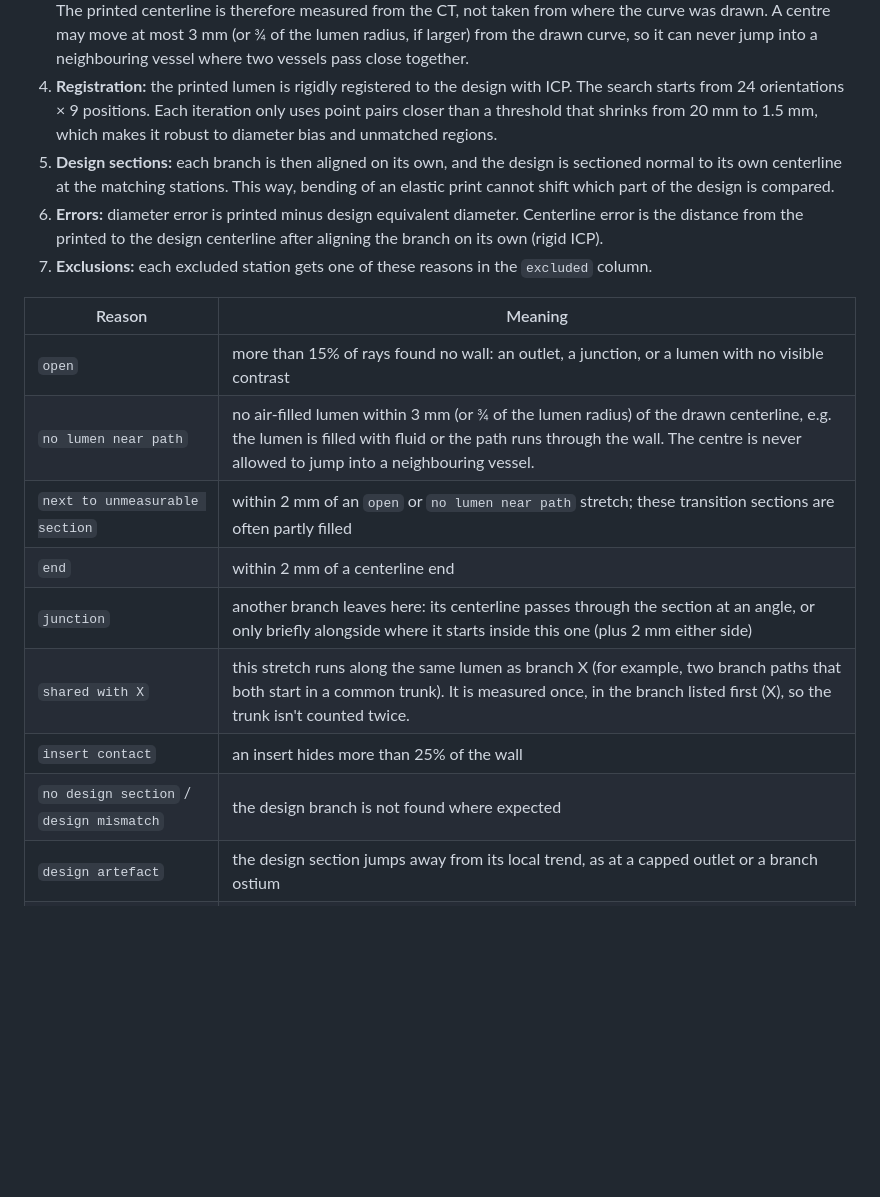
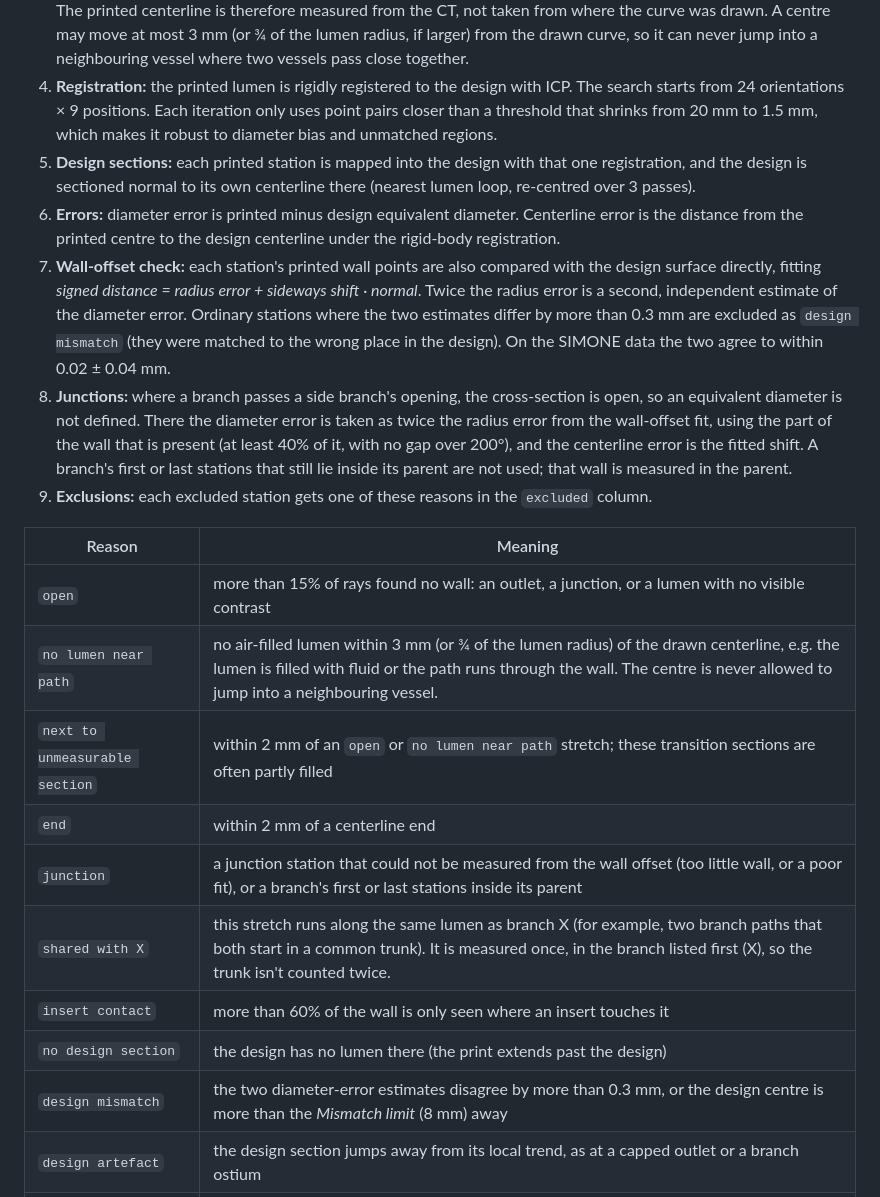
Before and after one commit to chrystalight/VesselPrintErrorChecker, a Markdown page: README.md, the part around one of its changes. Drawn GitHub-style; blank space fills up the shorter version.

```diff
--- a/README.md
+++ b/README.md
@@ -126,9 +128,11 @@ To leave out a stretch you know is unreliable, such as a section that held water
 2. **Printed lumen:** the CT is resliced in a plane normal to the centerline. The wall is found on 90 rays (every 4°) at the **half-maximum** between the lumen level and the wall peak. A ray counts only if the wall is at least 250 HU above the lumen, and rays that disagree with their neighbours are dropped. Each ray is limited to the local lumen radius + 2.5 mm, so it cannot run into a neighbouring vessel.
 3. **Re-centring:** each section is re-centred on its lumen centroid and the tangent is re-estimated; this is done 3 times. The printed centerline is therefore measured from the CT, not taken from where the curve was drawn. A centre may move at most 3 mm (or ¾ of the lumen radius, if larger) from the drawn curve, so it can never jump into a neighbouring vessel where two vessels pass close together.
 4. **Registration:** the printed lumen is rigidly registered to the design with ICP. The search starts from 24 orientations × 9 positions. Each iteration only uses point pairs closer than a threshold that shrinks from 20 mm to 1.5 mm, which makes it robust to diameter bias and unmatched regions.
-5. **Design sections:** each branch is then aligned on its own, and the design is sectioned normal to its own centerline at the matching stations. This way, bending of an elastic print cannot shift which part of the design is compared.
-6. **Errors:** diameter error is printed minus design equivalent diameter. Centerline error is the distance from the printed to the design centerline after aligning the branch on its own (rigid ICP).
-7. **Exclusions:** each excluded station gets one of these reasons in the `excluded` column.
+5. **Design sections:** each printed station is mapped into the design with that one registration, and the design is sectioned normal to its own centerline there (nearest lumen loop, re-centred over 3 passes).
+6. **Errors:** diameter error is printed minus design equivalent diameter. Centerline error is the distance from the printed centre to the design centerline under the rigid-body registration.
+7. **Wall-offset check:** each station's printed wall points are also compared with the design surface directly, fitting *signed distance = radius error + sideways shift · normal*. Twice the radius error is a second, independent estimate of the diameter error. Ordinary stations where the two estimates differ by more than 0.3 mm are excluded as `design mismatch` (they were matched to the wrong place in the design). On the SIMONE data the two agree to within 0.02 ± 0.04 mm.
+8. **Junctions:** where a branch passes a side branch's opening, the cross-section is open, so an equivalent diameter is not defined. There the diameter error is taken as twice the radius error from the wall-offset fit, using the part of the wall that is present (at least 40% of it, with no gap over 200°), and the centerline error is the fitted shift. A branch's first or last stations that still lie inside its parent are not used; that wall is measured in the parent.
+9. **Exclusions:** each excluded station gets one of these reasons in the `excluded` column.
 
 | Reason | Meaning |
 |---|---|
@@ -136,10 +140,11 @@ To leave out a stretch you know is unreliable, such as a section that held water
 | `no lumen near path` | no air-filled lumen within 3 mm (or ¾ of the lumen radius) of the drawn centerline, e.g. the lumen is filled with fluid or the path runs through the wall. The centre is never allowed to jump into a neighbouring vessel. |
 | `next to unmeasurable section` | within 2 mm of an `open` or `no lumen near path` stretch; these transition sections are often partly filled |
 | `end` | within 2 mm of a centerline end |
-| `junction` | another branch leaves here: its centerline passes through the section at an angle, or only briefly alongside where it starts inside this one (plus 2 mm either side) |
+| `junction` | a junction station that could not be measured from the wall offset (too little wall, or a poor fit), or a branch's first or last stations inside its parent |
 | `shared with X` | this stretch runs along the same lumen as branch X (for example, two branch paths that both start in a common trunk). It is measured once, in the branch listed first (X), so the trunk isn't counted twice. |
-| `insert contact` | an insert hides more than 25% of the wall |
-| `no design section` / `design mismatch` | the design branch is not found where expected |
+| `insert contact` | more than 60% of the wall is only seen where an insert touches it |
+| `no design section` | the design has no lumen there (the print extends past the design) |
+| `design mismatch` | the two diameter-error estimates disagree by more than 0.3 mm, or the design centre is more than the *Mismatch limit* (8 mm) away |
 | `design artefact` | the design section jumps away from its local trend, as at a capped outlet or a branch ostium |
 | `below CT resolution` | the design diameter is under the *Min design diameter* setting (0 = off) |
 | `user excluded` | inside a range given in *Exclude ranges (mm)* |
```
Also changed, not shown: other parts of README.md (+10 -7 lines), SIMONE_validation_files/README.md (+8 -6 lines), docs/screenshot.png, 8 other files.
